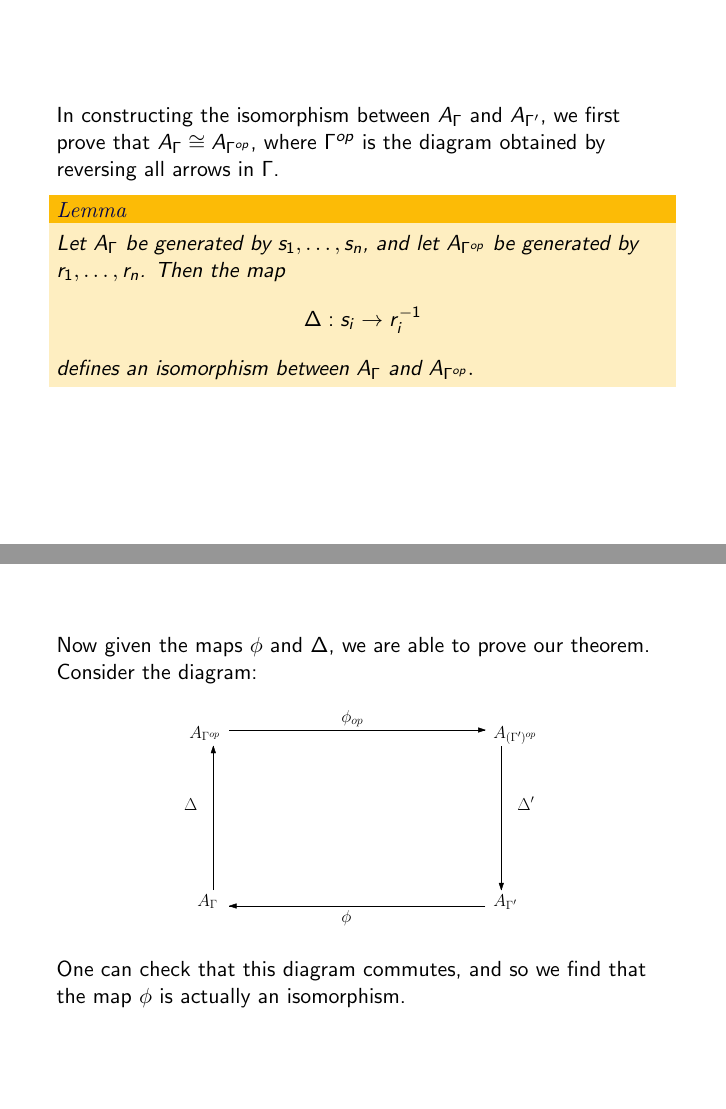
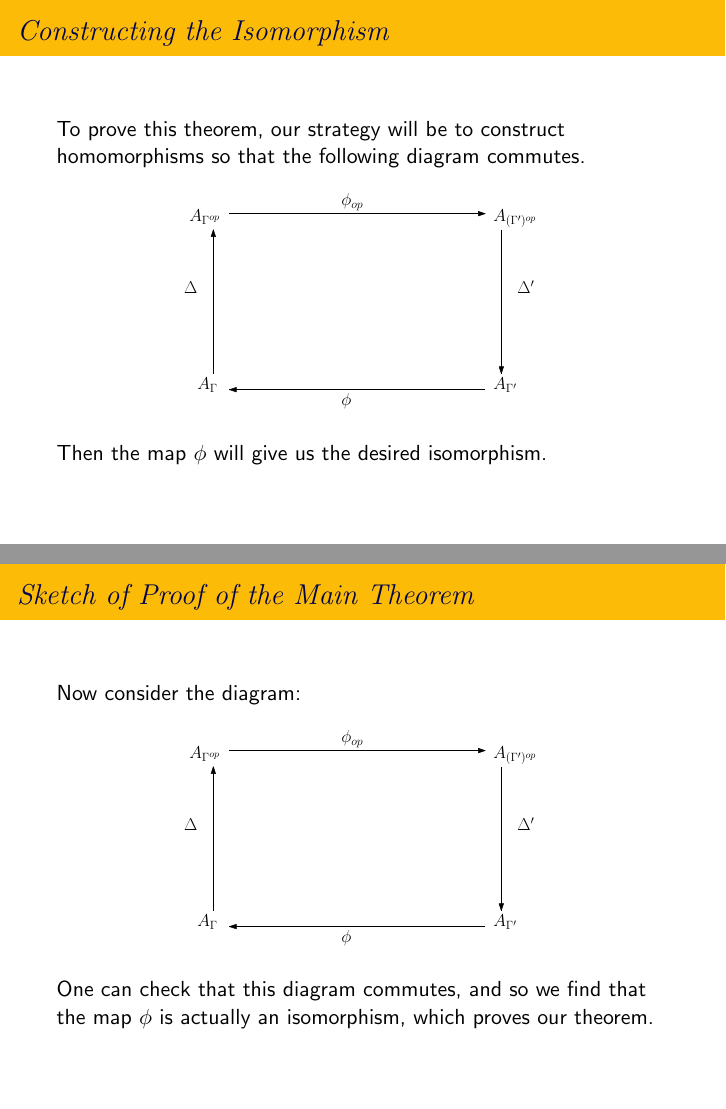
Before and after one commit to david-hemminger/Minnesota-REU-Problem-6, LaTeX slides (Presentation/Prob6.tex): pages 23 and 27 of 46 before the commit and pages 23 and 28 of 47 after it, joined at a grey line. The pictures show the PDF file Presentation/Prob6.pdf that the author committed with the source.

Commit message:
Edits to Presentation

```diff
--- a/Presentation/Prob6.tex
+++ b/Presentation/Prob6.tex
@@ -335,14 +335,22 @@ Let $\Gamma$ be a diagram of finite type, and let $\Gamma^{\prime} = \mu_k(\Gamm
 
 \section{Constructing the Isomorphism}
 
-\begin{frame}
-In constructing the isomorphism between $A_{\Gamma}$ and $A_{\Gamma^{\prime}}$, we first prove that $A_{\Gamma} \cong A_{\Gamma^{op}}$, where $\Gamma^{op}$ is the diagram obtained by reversing all arrows in $\Gamma$.
+\begin{frame}{Constructing the Isomorphism}
+To prove this theorem, our strategy will be to construct homomorphisms so that the following diagram commutes.
+\begin{figure}
+\includegraphics[scale = .50]{Comm-Diag.pdf}
+\end{figure}
+Then the map $\phi$ will give us the desired isomorphism.
+\end{frame}
+
+\begin{frame}{Constructing the Isomorphism}
+We first prove that $A_{\Gamma} \cong A_{\Gamma^{op}}$, where $\Gamma^{op}$ is the diagram obtained by reversing all arrows in $\Gamma$.
 \begin{lemma}
 Let A$_{\Gamma}$ be generated by $s_{1}, \dots, s_{n}$, and let A$_{\Gamma^{op}}$ be generated by $r_{1}, \dots, r_{n}$. Then the map $$\Delta: s_{i} \rightarrow r_{i}^{-1}$$ defines an isomorphism between A$_{\Gamma}$ and A$_{\Gamma^{op}}.$
 \end{lemma}
 \end{frame}
 
-\begin{frame}
+\begin{frame}{Constructing the Isomorphism}
 Now let $A_{\Gamma}$ be generated by $s_{1}, \dots, s_{n}$ and let $A_{\Gamma^{\prime}}$ be generated by $u_{1}, \dots, u_{n}$. Consider the map $\phi: A_{\Gamma^{\prime}} \rightarrow A_{\Gamma}$ defined as follows:
 $$\phi(u_{i}) =
 \begin{cases}
@@ -382,16 +390,16 @@ If in $\Gamma$ we have $i,j,k \in V(\Gamma), i \neq k \neq j$, and we have $i\--
 \end{corollary}
 \end{frame}
 
-\begin{frame}
-Now given the maps $\phi$ and $\Delta$, we are able to prove our theorem. Consider the diagram:
+\begin{frame}{Sketch of Proof of the Main Theorem}
+Now consider the diagram:
 \begin{figure}
 \includegraphics[scale = .50]{Comm-Diag.pdf}
 \end{figure}
-One can check that this diagram commutes, and so we find that the map $\phi$ is actually an isomorphism.
+One can check that this diagram commutes, and so we find that the map $\phi$ is actually an isomorphism, which proves our theorem.
 \end{frame}
 
 \section{Affine Dynkin Diagrams}
-\begin{frame}
+\begin{frame}{Extending Result to Other Diagrams}
 It is natural to ask whether a similar result holds for diagrams that are not of finite type. In particular, we will examine diagrams which are mutation equivalent to affine Dynkin diagrams.
 \begin{figure}
 \includegraphics[scale = .50]{Affine-Diagrams.pdf}
@@ -399,7 +407,7 @@ It is natural to ask whether a similar result holds for diagrams that are not of
 \end{figure}
 \end{frame}
 
-\begin{frame}
+\begin{frame}{Extending the Barot-Marsh Presentation}
 In a paper by Felickson and Tumarkin, the authors obtain a similar result for coxeter groups. For a diagram $\Gamma$ of affine type with n+1 nodes, they define a group W$_{\Gamma}$ generated by elements $s_{1}, \dots, s_{n+1}$ and subject to the following relations:
 
 (R1) $s_{i}^{2} = e$ for $i \in \{1, \dots, n\}$.
@@ -438,7 +446,7 @@ $$m(l) =
 we add the relation $(s_{1}s_{2}s_{3}s_{4}s_{3}s_{2})^{2} = e$.
 \end{frame}
 
-\begin{frame}
+\begin{frame}{Extending the Barot-Marsh Presentation}
 To a subdiagram of the form
 \begin{figure}
 \includegraphics[scale = .50]{Diagram2.pdf}
@@ -446,7 +454,7 @@ To a subdiagram of the form
 we add the relation $(s_{1}s_{2}s_{3}s_{2}s_{1}s_{4}s_{5} \dots s_{n}s_{n+1}s_{n} \dots s_{5}s_{4})^{2} = e$
 \end{frame}
 
-\begin{frame}
+\begin{frame}{Extending the Barot-Marsh Presentation}
 To a subdiagram of the form
 \begin{figure}
 \includegraphics[scale = .50]{Diagram3.pdf}
@@ -454,7 +462,7 @@ To a subdiagram of the form
 we add the relations $(s_{2}s_{3}s_{4}s_{1}s_{4}s_{3})^{2} = e$ and $(s_{2}s_{1}s_{4}s_{3}s_{4}s_{1})^{2} = e$.
 \end{frame}
 
-\begin{frame}
+\begin{frame}{Extending the Barot-Marsh Presentation}
 To a subdiagram of the form
 \begin{figure}
 \includegraphics[scale = .50]{Diagram4.pdf}
@@ -462,7 +470,7 @@ To a subdiagram of the form
 we add the relation $(s_{n+1}s_{1}s_{n+1}s_{2}s_{3} \dots s_{n-1}s_{n}s_{n-1} \dots s_{3}s_{2})^{2} = e$.
 \end{frame}
 
-\begin{frame}
+\begin{frame}{Extending the Barot-Marsh Presentation}
 To a subdiagram of the form
 \begin{figure}
 \includegraphics[scale = .50]{Diagram5.pdf}
@@ -476,14 +484,14 @@ The group $W_{\Gamma}$ is invariant up to isomorphism under diagram mutation.
 \end{theorem}
 \end{frame}
 
-\begin{frame}
+\begin{frame}{Purpose of (R4) Relations}
 In their paper, Felickson and Tumarkin show that all of the (R4) relations are necessary for this theorem to be true. For example, consider the mutation of \includegraphics[scale = .30]{Diagram2.pdf} at the vertex 1, which is the diagram
 \begin{figure}
 \includegraphics[scale = .30]{Diagram6.pdf}
 \end{figure}
 \end{frame}
 
-\begin{frame}
+\begin{frame}{Extending our Artin Group Presentations}
 Let $\Gamma$ be a diagram of affine type on n+1 nodes. Then we define $A_{\Gamma}$ to be the group generated by $s_{1}, \dots, s_{n+1}$ satisfying the relations
 
 (T2) $\langle s_{i}, s_{j} \rangle^{m_{ij}} = \langle s_{j}, s_{i} \rangle^{m_{ij}}$ where
@@ -512,15 +520,15 @@ $$m(l) =
 \end{cases}$$
 \end{frame}
 
-\begin{frame}
-To a subdiagram of the form
+\begin{frame}{Extending our Artin Group Presentations}
+(T4) To a subdiagram of the form
 \begin{figure}
 \includegraphics[scale = .50]{Diagram1.pdf}
 \end{figure}
 we add the relation $(s_{2}s_{1}s_{2}^{-1})s_{4}^{-1}s_{3}s_{4} = s_{4}^{-1}s_{3}s_{4}(s_{2}s_{1}s_{2}^{-1}).$
 \end{frame}
 
-\begin{frame}
+\begin{frame}{Extending our Artin Group Presentations}
 To a subdiagram of the form
 \begin{figure}
 \includegraphics[scale = .50]{Diagram2.pdf}
@@ -539,7 +547,7 @@ we add the relations $s_{2}s_{3}^{-1}(s_{4}s_{1}s_{4}^{-1})s_{3} = s_{3}^{-1}(s_
 $s_{2}s_{1}s_{4}^{-1}s_{3}s_{4}s_{1}^{-1} = s_{1}s_{4}^{-1}s_{3}s_{4}s_{1}^{-1}s_{2}$.
 \end{frame}
 
-\begin{frame}
+\begin{frame}{Extending our Artin Group Presentations}
 To a subdiagram of the form
 \begin{figure}
 \includegraphics[scale = .50]{Diagram4.pdf}
@@ -547,7 +555,7 @@ To a subdiagram of the form
 we add the relation $s_{1}(s_{2}^{-1} \dots s_{n-1}^{-1}(s_{n+1}s_{n}s_{n+1}^{-1})s_{n-1} \dots s_{2}) = (s_{2}^{-1} \dots s_{n-1}^{-1}(s_{n+1}s_{n}s_{n+1}^{-1})s_{n-1} \dots s_{2})s_{1}$.
 \end{frame}
 
-\begin{frame}
+\begin{frame}{Extending our Artin Group Presentations}
 To a subdiagram of the form
 \begin{figure}
 \includegraphics[scale = .50]{Diagram5.pdf}
```
Also changed, not shown: Presentation/Prob6.pdf, Presentation/Prob6.tex (13 more changed lines), 6 other files.
